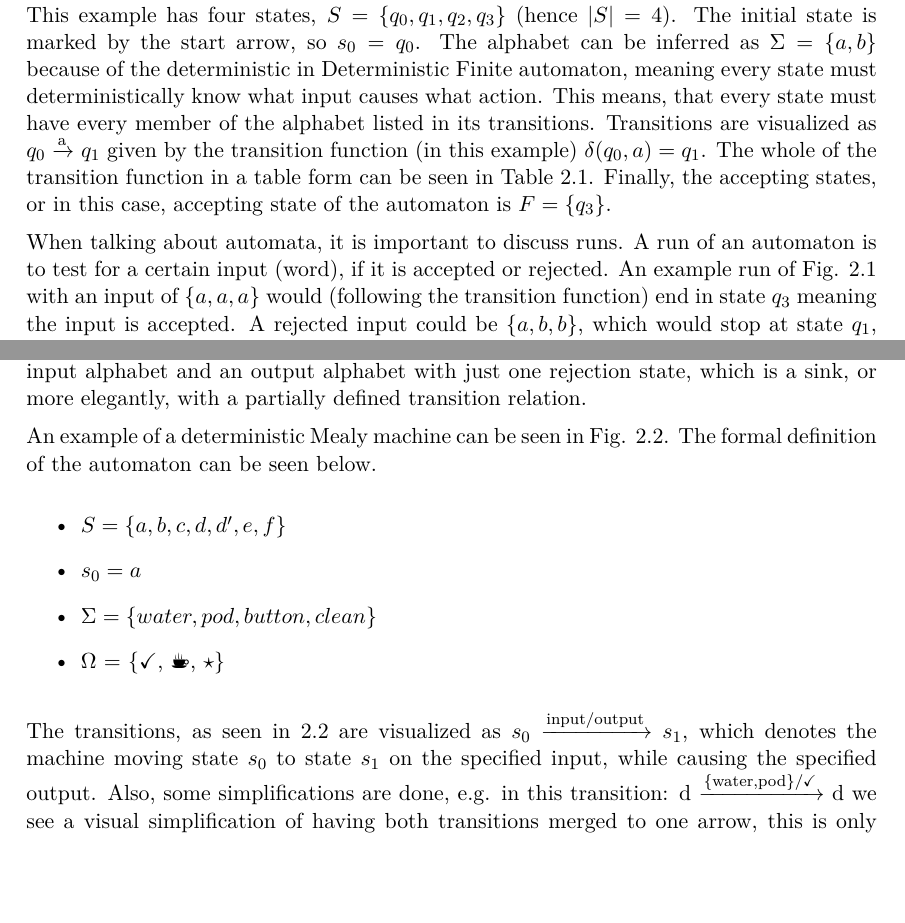
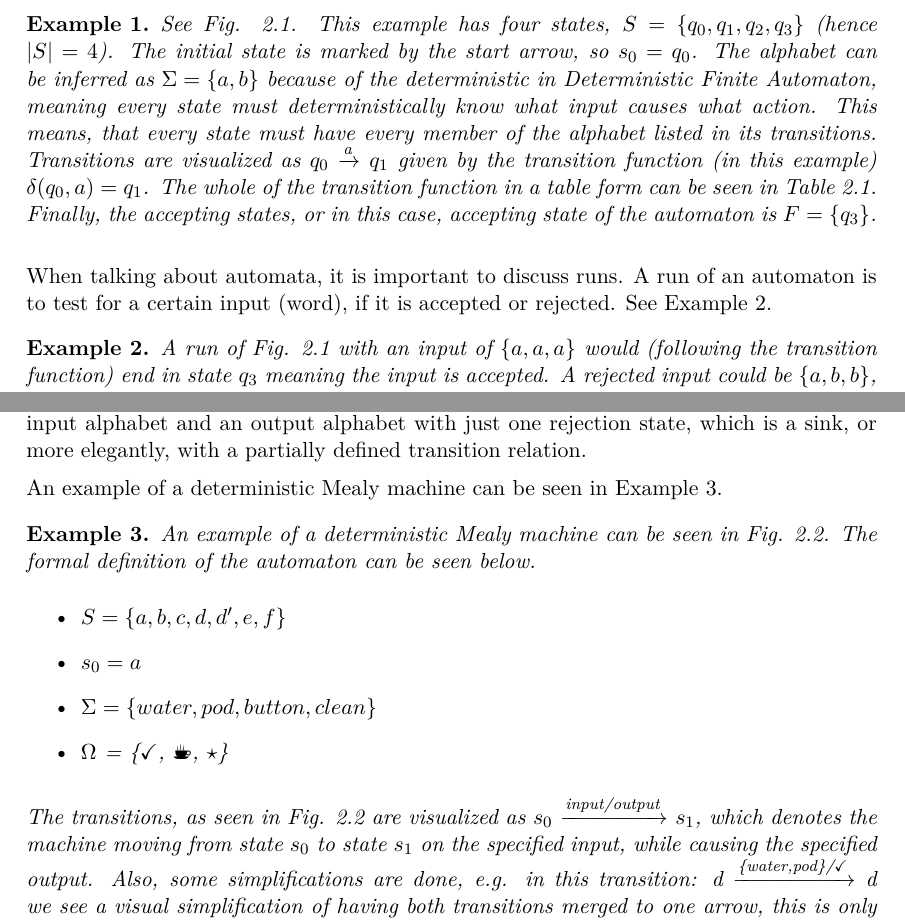
Before and after one commit to aronbsz/bachelorsthesis, a LaTeX thesis (src/bachelors_thesis.tex, which reads src/content/background.tex): two parts of pages 9 and 10 of 31, joined at a grey line, cut so that both start at the same text, the shorter picture padded with empty space. Compiled offline with XeLaTeX.

Commit message:
merge attempt

```diff
--- a/src/content/background.tex
+++ b/src/content/background.tex
@@ -39,9 +39,20 @@ One of the most simple automaton is the Deterministic Finite Automaton.
 \end{definition}
 
 
-An example of a DFA (Deterministic Finite Automaton) from\cite{10.1007/978-3-319-11164-3_26} can be seen in Fig. \ref{fig:dfaexample}. This example has four states, $S = \{q_0, q_1, q_2, q_3\}$ (hence $|S| = 4$). The initial state is marked by the start arrow, so $s_0 = q_0$. The alphabet can be inferred as $\Sigma = \{a, b\}$ because of the deterministic in Deterministic Finite automaton, meaning every state must deterministically know what input causes what action. This means, that every state must have every member of the alphabet listed in its transitions. Transitions are visualized as $q_0$ $\xrightarrow[]{\text{a}}$ $q_1$ given by the transition function (in this example) $\delta(q_0, a) = q_1$. The whole of the transition function in a table form can be seen in Table \ref{tab:dfaexampledelta}. Finally, the accepting states, or in this case, accepting state of the automaton is $F = \{q_3\}$.
+An example of a DFA (Deterministic Finite Automaton) from\cite{Steffen2011} can be seen in Example \ref{ex:dfaexample}.
 
-When talking about automata, it is important to discuss runs. A run of an automaton is to test for a certain input (word), if it is accepted or rejected. An example run of Fig. \ref{fig:dfaexample} with an input of $\{a, a, a\}$ would (following the transition function) end in state $q_3$ meaning the input is accepted. A rejected input could be $\{a, b, b\}$, which would stop at state $q_1$, a non-accepting state. On deeper examination, one can see, that this automaton only accepts runs with inputs containing $4i+3 a$.
+\begin{example}
+	\label{ex:dfaexample}
+	See Fig. \ref{fig:dfaexample}. This example has four states, $S = \{q_0, q_1, q_2, q_3\}$ (hence $|S| = 4$). The initial state is marked by the start arrow, so $s_0 = q_0$. The alphabet can be inferred as $\Sigma = \{a, b\}$ because of the deterministic in Deterministic Finite Automaton, meaning every state must deterministically know what input causes what action. This means, that every state must have every member of the alphabet listed in its transitions. Transitions are visualized as $q_0$ $\xrightarrow[]{\text{a}}$ $q_1$ given by the transition function (in this example) $\delta(q_0, a) = q_1$. The whole of the transition function in a table form can be seen in Table \ref{tab:dfaexampledelta}. Finally, the accepting states, or in this case, accepting state of the automaton is $F = \{q_3\}$.
+\end{example}
+
+
+When talking about automata, it is important to discuss runs. A run of an automaton is to test for a certain input (word), if it is accepted or rejected. See Example \ref{ex:dfaruns}.
+
+\begin{example}
+	\label{ex:dfaruns}
+	A run of Fig. \ref{fig:dfaexample} with an input of $\{a, a, a\}$ would (following the transition function) end in state $q_3$ meaning the input is accepted. A rejected input could be $\{a, b, b\}$, which would stop at state $q_1$, a non-accepting state. On deeper examination, one can see, that this automaton only accepts runs with inputs containing $4i+3 a$.
+\end{example}
 
 \begin{figure}[H]
 	\centering
@@ -93,16 +104,19 @@ DFAs are great to model system behavior based on inputs, but in order to work wi
 
 Mealy machines can be regarded as deterministic finite automata over the union of the input alphabet and an output alphabet with just one rejection state, which is a sink, or more elegantly, with a partially defined transition relation.
 
+An example of a deterministic Mealy machine can be seen in Example \ref{ex:coffeemealy}.
+
+\begin{example}
+	\label{ex:coffeemealy}
 	An example of a deterministic Mealy machine can be seen in Fig. \ref{fig:coffeemealy}. The formal definition of the automaton can be seen below.
-
 	\begin{itemize}
 		\item $S = \{a, b, c, d, d', e, f\}$
 		\item $s_0 = a$
 		\item $\Sigma = \{water, pod, button, clean\}$
 		\item $\Omega$ = \{$\checkmark$, \Coffeecup, $\star$\}
 	\end{itemize}
-
-The transitions, as seen in \ref{fig:coffeemealy} are visualized as $s_0$ $\xrightarrow[]{\text{input/output}}$ $s_1$, which denotes the machine moving  state $s_0$ to state $s_1$ on the specified input, while causing the specified output. Also, some simplifications are done, e.g. in this transition: d $\xrightarrow[]{\text{\{water,pod\}/\checkmark}}$ d we see a visual simplification of having both transitions merged to one arrow, this is only for visual convenience. Fig. \ref{fig:coffeemealy} is also a great example of sinks, as seen in state f, the machine accepts anything, and never changes. This is a variation of the accepting state seen in DFAs.
+	The transitions, as seen in Fig. \ref{fig:coffeemealy} are visualized as $s_0$ $\xrightarrow[]{\text{input/output}}$ $s_1$, which denotes the machine moving from state $s_0$ to state $s_1$ on the specified input, while causing the specified output. Also, some simplifications are done, e.g. in this transition: d $\xrightarrow[]{\text{\{water,pod\}/\checkmark}}$ d we see a visual simplification of having both transitions merged to one arrow, this is only for visual convenience. Fig. \ref{fig:coffeemealy} is also a great example of sinks, as seen in state f, the machine accepts anything, and never changes. This is a variation of the accepting state seen in DFAs.
+\end{example}
 
 \begin{figure}[H]
 	\centering
```
Also changed, not shown: src/bib/mybib.bib (+0 -14 lines), src/include/packages.tex (+1 -1 lines), src/bachelors_thesis.bbl (added), src/bachelors_thesis.pdf, src/content/background.tex (5 more changed lines), 17 other files. Lines whose indentation alone changed are shown as unchanged.
